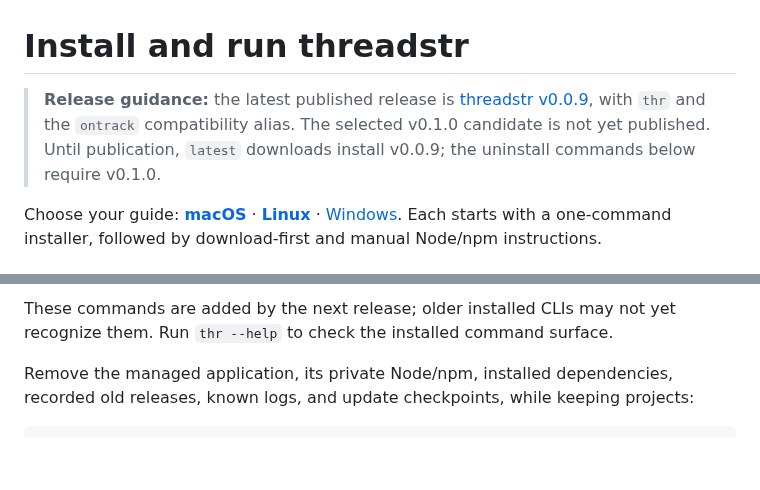
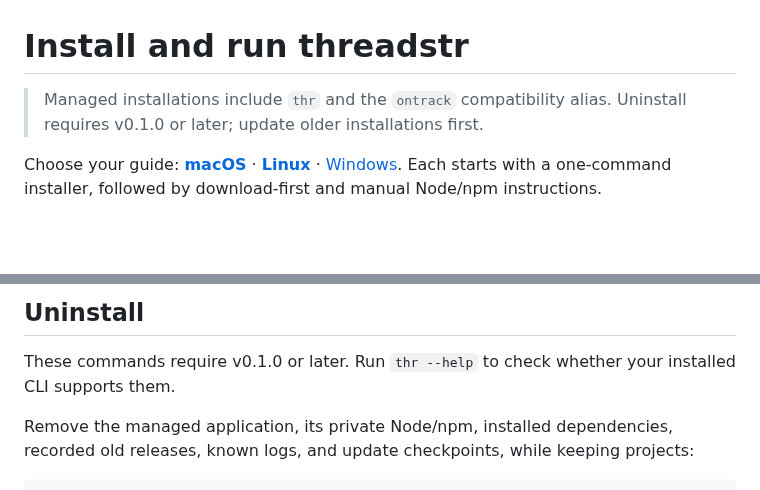
Before and after one commit to satankov/on-track, a Markdown page: docs/install/README.md, 2 parts joined by grey strips. Drawn GitHub-style; blank space fills up the shorter version.

```diff
--- a/docs/install/README.md
+++ b/docs/install/README.md
@@ -1,10 +1,7 @@
 # Install and run threadstr
 
-> **Release guidance:** the latest published release is
-> [threadstr v0.0.9](https://github.com/satankov/on-track/releases/tag/v0.0.9),
-> with `thr` and the `ontrack` compatibility alias. The selected v0.1.0 candidate
-> is not yet published. Until publication, `latest` downloads install v0.0.9;
-> the uninstall commands below require v0.1.0.
+> Managed installations include `thr` and the `ontrack` compatibility alias.
+> Uninstall requires v0.1.0 or later; update older installations first.
 
 Choose your guide: **[macOS](macos.md)** · **[Linux](linux.md)** · [Windows](windows.md).
 Each starts with a one-command installer, followed by download-first and manual
@@ -62,6 +59,8 @@ Use `thr run --no-open` to start without opening a browser, and
 
-These commands are added by the next release; older installed CLIs may not yet
-recognize them. Run `thr --help` to check the installed command surface.
+## Uninstall
+
+These commands require v0.1.0 or later. Run `thr --help` to check whether your
+installed CLI supports them.
 
 Remove the managed application, its private Node/npm, installed dependencies,
 recorded old releases, known logs, and update checkpoints, while keeping projects:
```
Also changed, not shown: other parts of docs/install/README.md (+1 -1 lines), README.md (+8 -26 lines), docs/screenshots/amsterdam-files.png, docs/screenshots/amsterdam-overview.png, docs/screenshots/amsterdam-todos.png.
